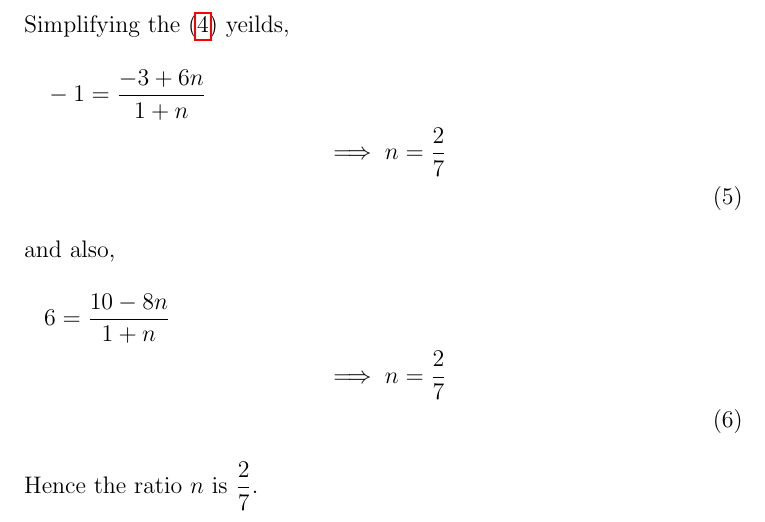
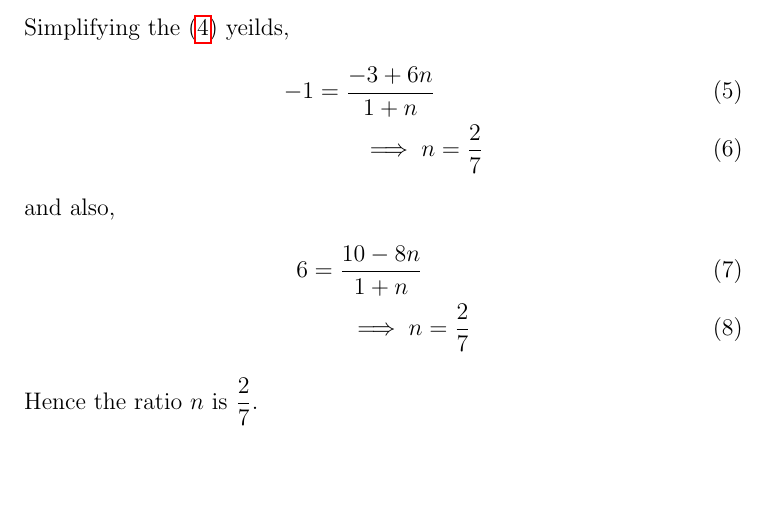
Before and after one commit to aruniot099/FWC-1, a LaTeX document (vector-algebra/10.7.2.4/solution.tex): part of page 2 of 3, cut so that both start at the same text, the shorter picture padded with empty space. Compiled offline with pdfLaTeX.

Commit message:
Add files via upload

```diff
--- a/vector-algebra/10.7.2.4/solution.tex
+++ b/vector-algebra/10.7.2.4/solution.tex
@@ -69,15 +69,15 @@ Substituting the values of $\vec{P},\vec{Q}$ and $\vec{R}$ in \eqref{eq:1}
          \implies \myvec{-1\\6}=\frac{1}{1+n}\myvec{-3+6n\\10-8n} \label{eq:4}
 \end{align}
 Simplifying the \eqref{eq:4} yeilds,
-\begin{multline}
-          -1=\frac{-3+6n}{1+n}\\
-         \implies n=\frac{2}{7}\\
-\end{multline}
+\begin{align}
+          -1 = \frac{-3+6n}{1+n}\\
+         \implies n &=\frac{2}{7}
+\end{align}
 and also,
-\begin{multline}
-         6=\frac{10-8n}{1+n}\\
-          \implies n=\frac{2}{7}\\
-\end{multline}
+\begin{align}
+         6 =\frac{10-8n}{1+n}\\
+          \implies n &=\frac{2}{7}
+\end{align}
 Hence the ratio $n$ is $\dfrac{2}{7}$.
 \begin{figure}[!h]
  \begin{center}
```
Also changed, not shown: vector-algebra/10.7.2.4/solution.pdf, 1 other file.
